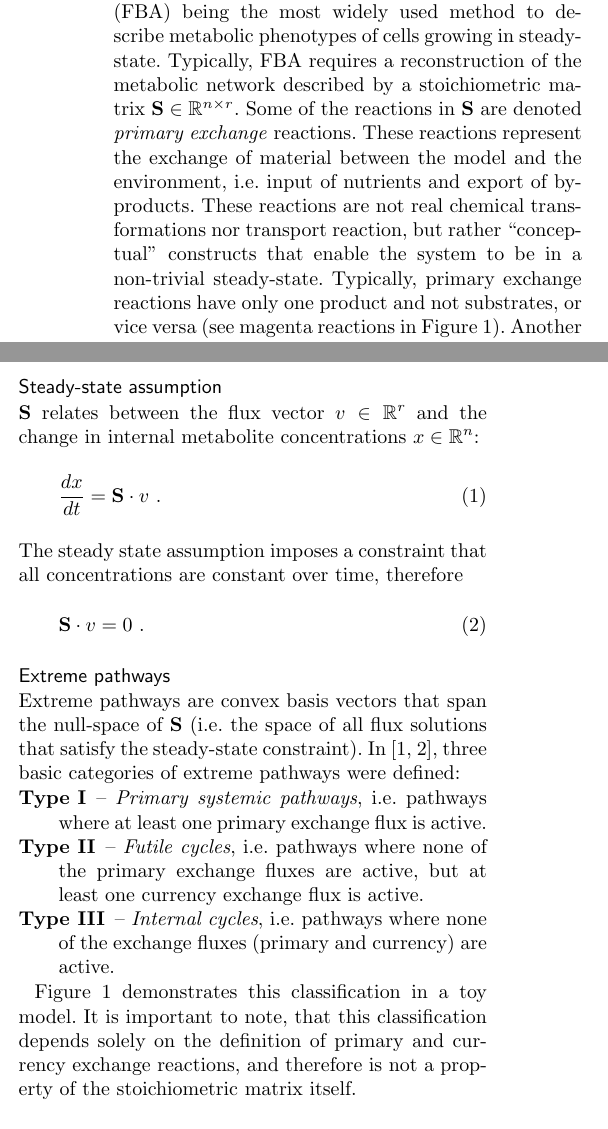
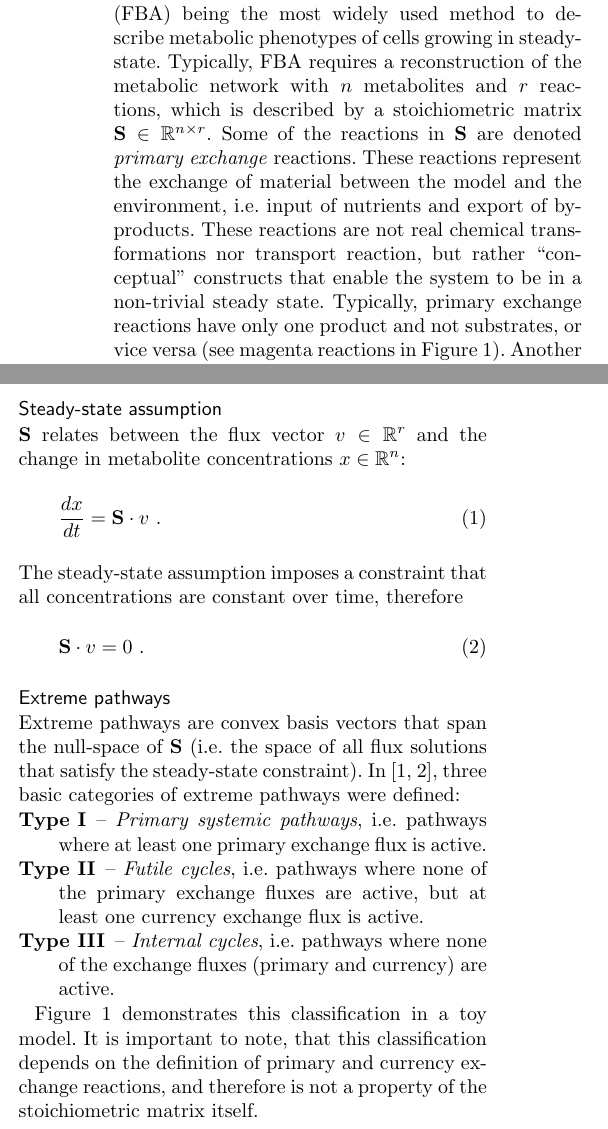
Before and after one commit to eladnoor/stFBA, a LaTeX document (manuscript/stfba_text.tex): two parts of the columns of page 1 of 6, joined at a grey line, cut so that both start at the same text. Compiled offline with pdfLaTeX.

Commit message:
minor corrections

```diff
--- a/manuscript/stfba_text.tex
+++ b/manuscript/stfba_text.tex
@@ -240,14 +240,14 @@ Text for this section.
 Text and results for this section, as per the individual journal's instructions for authors. %\cite{koon,oreg,khar,zvai,xjon,schn,pond,smith,marg,hunn,advi,koha,mouse}
 
 \section*{Introduction}
-Constraint-based stoichiometric models are ubiquitous in metabolic research, with Flux Balance Analysis (FBA) being the most widely used method to describe metabolic phenotypes of cells growing in steady-state. Typically, FBA requires a reconstruction of the metabolic network described by a stoichiometric matrix $\mathbf{S} \in \mathbb{R}^{n \times r}$. Some of the reactions in $\mathbf{S}$ are denoted \emph{primary exchange} reactions. These reactions represent the exchange of material between the model and the environment, i.e. input of nutrients and export of by-products. These reactions are not real chemical transformations nor transport reaction, but rather ``conceptual'' constructs that enable the system to be in a non-trivial steady-state. Typically, primary exchange reactions have only one product and not substrates, or vice versa (see magenta reactions in Figure \ref{fig:cycles}). Another subset of reactions correspond to \emph{currency exchange} fluxes. These reactions represent the exchange of currency metabolites between different sub-networks (or compartments) in the cell. In the context of this work, we consider only the exchange of energy (e.g. ATP hydrolysis) as currency exchange. For instance, this exchange can be used to model the exchange of energy between the mitochondria (where ATP is generated) and the nucleus (where ATP is used). In bacterial models, where compartments play a minor role, many ATP utilizing processes are lumped into one cytoplasmic reaction called \emph{ATP maintenance} (see green reaction in Figure \ref{fig:cycles}). Finally, all other reactions are considered \emph{internal} reactions, and the sub-matrix of $\mathbf{S}$ corresponding to them is denoted $\Sint$.
+Constraint-based stoichiometric models are ubiquitous in metabolic research, with Flux Balance Analysis (FBA) being the most widely used method to describe metabolic phenotypes of cells growing in steady-state. Typically, FBA requires a reconstruction of the metabolic network with $n$ metabolites and $r$ reactions, which is described by a stoichiometric matrix $\mathbf{S} \in \mathbb{R}^{n \times r}$. Some of the reactions in $\mathbf{S}$ are denoted \emph{primary exchange} reactions. These reactions represent the exchange of material between the model and the environment, i.e. input of nutrients and export of by-products. These reactions are not real chemical transformations nor transport reaction, but rather ``conceptual'' constructs that enable the system to be in a non-trivial steady state. Typically, primary exchange reactions have only one product and not substrates, or vice versa (see magenta reactions in Figure \ref{fig:cycles}). Another subset of reactions correspond to \emph{currency exchange} fluxes. These reactions represent the exchange of currency metabolites between different sub-networks (or compartments) in the cell. In the context of this work, we consider only the exchange of energy (e.g. ATP hydrolysis) as currency exchange. For instance, this exchange can be used to model the exchange of energy between the mitochondria (where ATP is generated) and the nucleus (where ATP is used). In bacterial models, where compartments play a minor role, many ATP utilizing processes are lumped into one cytoplasmic reaction called \emph{ATP maintenance} (see green reaction in Figure \ref{fig:cycles}). Finally, all other reactions are considered \emph{internal} reactions, and the sub-matrix of $\mathbf{S}$ corresponding to them is denoted $\Sint$.
 
 \subsection*{Steady-state assumption}
-$\mathbf{S}$ relates between the flux vector $v \in \mathbb{R}^{r}$ and the change in internal metabolite concentrations $x \in \mathbb{R}^{n}$:
+$\mathbf{S}$ relates between the flux vector $v \in \mathbb{R}^{r}$ and the change in metabolite concentrations $x \in \mathbb{R}^{n}$:
 \begin{equation}
 \frac{dx}{dt} = \mathbf{S} \cdot v\,\,.
 \end{equation}
-The steady state assumption imposes a constraint that all concentrations are constant over time, therefore
+The steady-state assumption imposes a constraint that all concentrations are constant over time, therefore
 \begin{equation}
 \mathbf{S} \cdot v = 0 \,\,.
 \end{equation}
@@ -266,7 +266,7 @@ Extreme pathways are convex basis vectors that span the null-space of $\mathbf{S
 		A small toy model with 8 internal reaction (grey), 2 primary exchange reactions (magenta), and one currency exchange reaction (green). In this simple network, one can identify all three types of extreme pathways. The Type I pathway (connecting between $A_{ex}$ and $E_{ex}$, cyan) is typically the type of solution that most constrain-based models are seeking. The Type II pathway ($A \rightarrow B \rightarrow C \rightarrow A$, blue) is a typical futile cycle, since it does not involve any primary exchange reactions, but does \emph{waste} ATP. The Type III pathway ($A \rightarrow C \rightarrow D \rightarrow A$, red) is called internal since none of its reactions are exchange reactions. An internal cycle will never be thermodynamically feasible.}
     \label{fig:cycles}
 \end{figure}
-Figure \ref{fig:cycles} demonstrates this classification in a toy model. It is important to note, that this classification depends solely on the definition of primary and currency exchange reactions, and therefore is not a property of the stoichiometric matrix itself.
+Figure \ref{fig:cycles} demonstrates this classification in a toy model. It is important to note, that this classification depends on the definition of primary and currency exchange reactions, and therefore is not a property of the stoichiometric matrix itself.
 
 In 2011, an extension of FBA was proposed that can eliminate all internal cycles (sometimes called "infeasible loops") from the solution space \cite{Schellenberger2011-bq}. This method is usually referred to as ``loopless'' FBA (ll-FBA). Later, we proved mathematically that this method is both sound and complete \cite{Noor2012-qb}. Thus, ll-FBA effectively eliminates all type III pathways from the solution space, without removing any of the other solutions -- namely type I and type II pathways. On its face, it seems to be exactly what one would want. Type I pathways are exactly the type of steady-state flux solutions one seeks in constraint-based models. Type II pathway might seem inefficient for the cell as they ``waste'' ATP without having any metabolic function, but they are still feasible and are even known to operate in vivo. Therefore, removing type II pathways from the solution space might impinge on the predictive value of a model.
 
```
